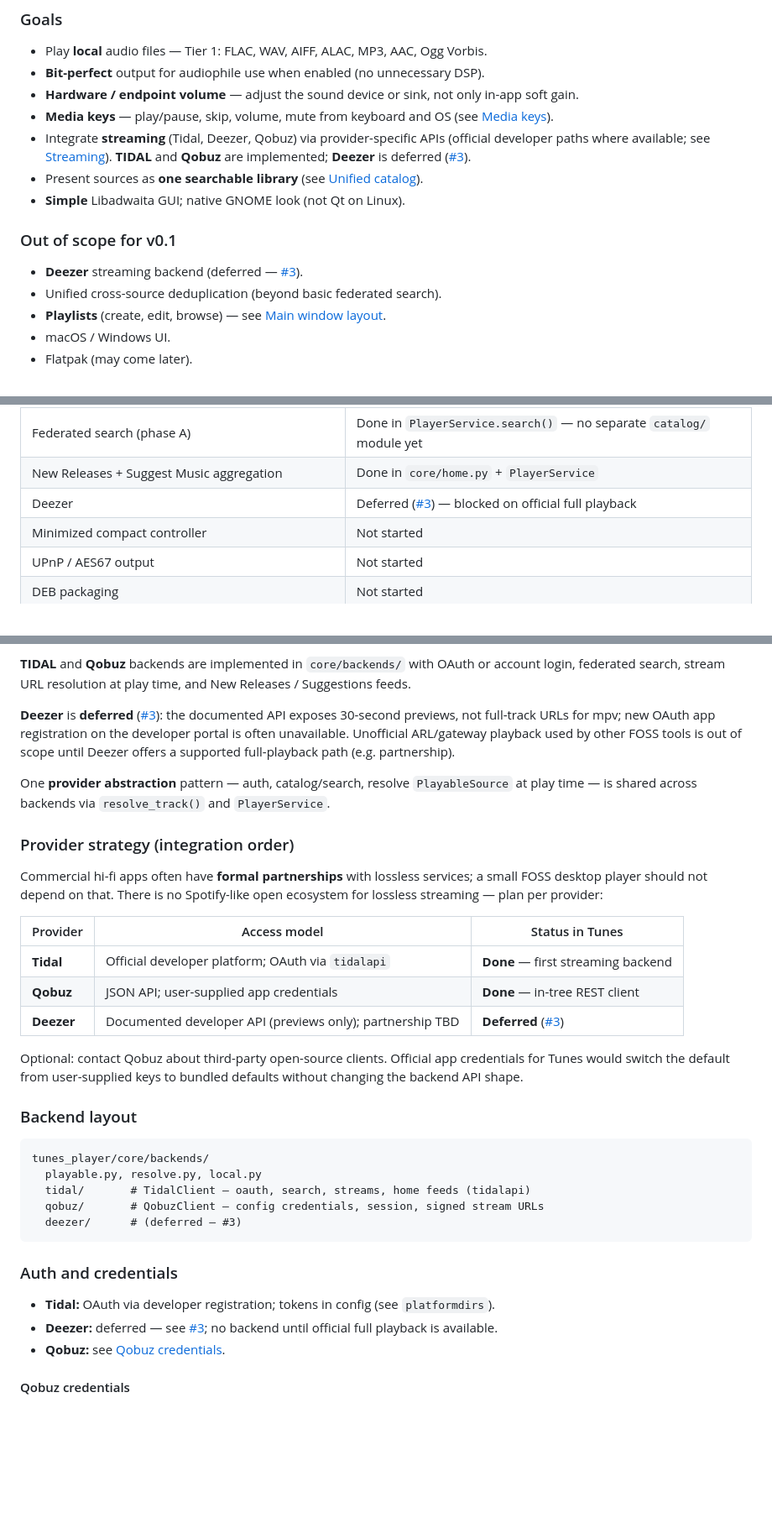
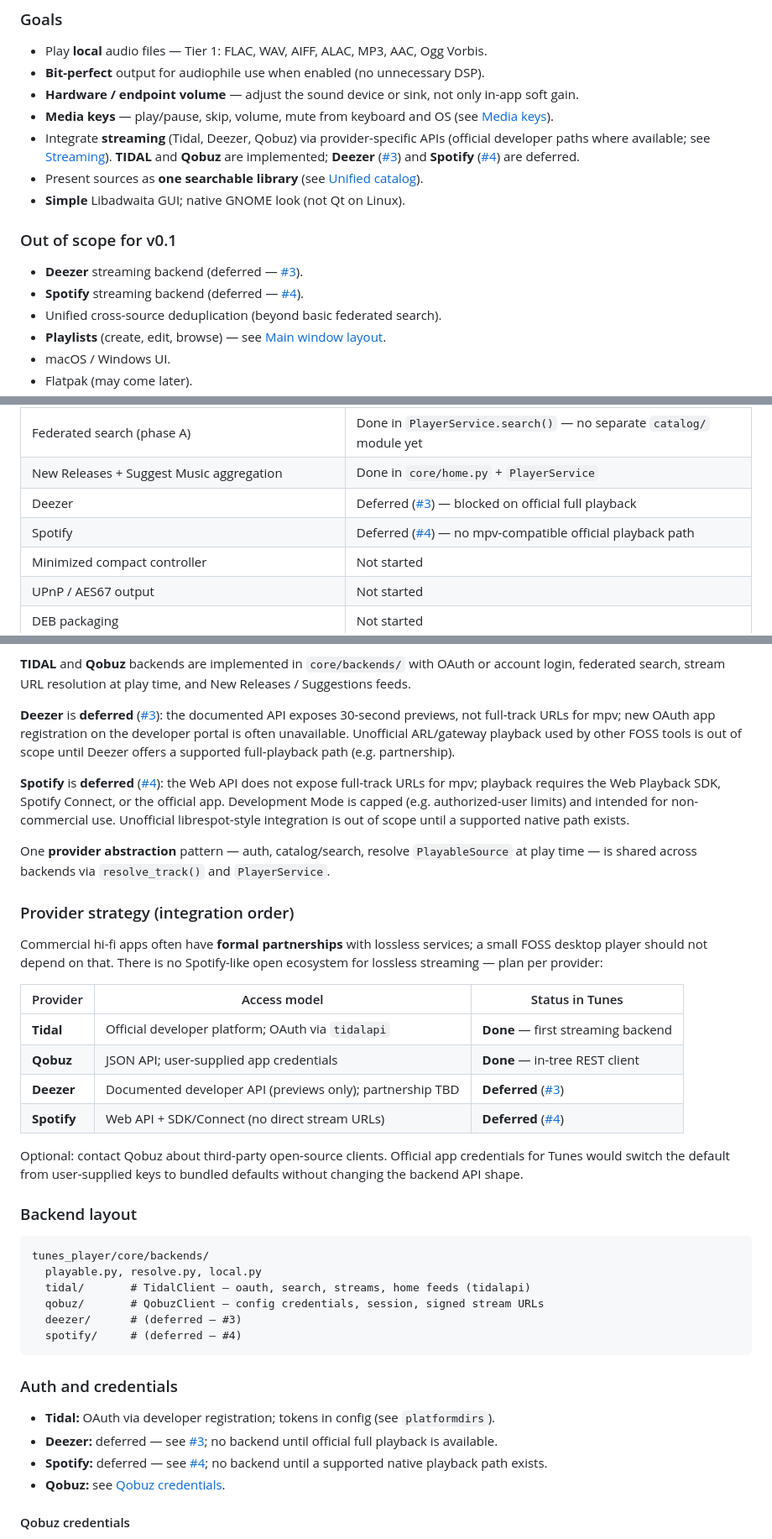
Before and after one commit to mbrennwa/tunes-player, a Markdown page: docs/ARCHITECTURE.md, 3 parts joined by grey strips. Shown at 84% size. Drawn GitHub-style; blank space fills up the shorter version.

Commit message:
Defer Spotify streaming until a supported native playback path exists
Official APIs do not expose full-track URLs for mpv; playback requires
Web Playback SDK, Connect, or the official app. Dev Mode is capped and
non-commercial. Unofficial librespot-style integration is out of scope.
Document deferral in ARCHITECTURE and README. Refs #4.

Co-authored-by: Cursor <cursoragent@cursor.com>

````diff
--- a/docs/ARCHITECTURE.md
+++ b/docs/ARCHITECTURE.md
@@ -26,13 +26,15 @@ live here.
   [Media keys](#media-keys-requirement)).
 - Integrate **streaming** (Tidal, Deezer, Qobuz) via provider-specific APIs
   (official developer paths where available; see [Streaming](#streaming)).
-  **TIDAL** and **Qobuz** are implemented; **Deezer** is deferred ([#3](https://github.com/mbrennwa/tunes-player/issues/3)).
+  **TIDAL** and **Qobuz** are implemented; **Deezer** ([#3](https://github.com/mbrennwa/tunes-player/issues/3))
+  and **Spotify** ([#4](https://github.com/mbrennwa/tunes-player/issues/4)) are deferred.
 - Present sources as **one searchable library** (see [Unified catalog](#unified-catalog)).
 - **Simple** Libadwaita GUI; native GNOME look (not Qt on Linux).
 
 ### Out of scope for v0.1
 
 - **Deezer** streaming backend (deferred — [#3](https://github.com/mbrennwa/tunes-player/issues/3)).
+- **Spotify** streaming backend (deferred — [#4](https://github.com/mbrennwa/tunes-player/issues/4)).
 - Unified cross-source deduplication (beyond basic federated search).
 - **Playlists** (create, edit, browse) — see [Main window layout](#main-window-layout-minimal).
 - macOS / Windows UI.
@@ -91,6 +93,7 @@ others) with rationale and collisions are in **[docs/NAMING.md](NAMING.md)**.
 | Federated search (phase A) | Done in `PlayerService.search()` — no separate `catalog/` module yet |
 | New Releases + Suggest Music aggregation | Done in `core/home.py` + `PlayerService` |
 | Deezer | Deferred ([#3](https://github.com/mbrennwa/tunes-player/issues/3)) — blocked on official full playback |
+| Spotify | Deferred ([#4](https://github.com/mbrennwa/tunes-player/issues/4)) — no mpv-compatible official playback path |
 | Minimized compact controller | Not started |
 | UPnP / AES67 output | Not started |
 | DEB packaging | Not started |
@@ -619,6 +622,12 @@ registration on the developer portal is often unavailable. Unofficial ARL/gatewa
 playback used by other FOSS tools is out of scope until Deezer offers a supported
 full-playback path (e.g. partnership).
 
+**Spotify** is **deferred** ([#4](https://github.com/mbrennwa/tunes-player/issues/4)): the Web API
+does not expose full-track URLs for mpv; playback requires the Web Playback SDK, Spotify
+Connect, or the official app. Development Mode is capped (e.g. authorized-user limits) and
+intended for non-commercial use. Unofficial librespot-style integration is out of scope
+until a supported native path exists.
+
 One **provider abstraction** pattern — auth, catalog/search, resolve `PlayableSource` at
 play time — is shared across backends via `resolve_track()` and `PlayerService`.
 
@@ -633,6 +642,7 @@ for lossless streaming — plan per provider:
 | **Tidal** | Official developer platform; OAuth via `tidalapi` | **Done** — first streaming backend |
 | **Qobuz** | JSON API; user-supplied app credentials | **Done** — in-tree REST client |
 | **Deezer** | Documented developer API (previews only); partnership TBD | **Deferred** ([#3](https://github.com/mbrennwa/tunes-player/issues/3)) |
+| **Spotify** | Web API + SDK/Connect (no direct stream URLs) | **Deferred** ([#4](https://github.com/mbrennwa/tunes-player/issues/4)) |
 
 Optional: contact Qobuz about third-party open-source clients. Official app credentials
 for Tunes would switch the default from user-supplied keys to bundled defaults without
@@ -646,12 +656,14 @@ tunes_player/core/backends/
   tidal/       # TidalClient — oauth, search, streams, home feeds (tidalapi)
   qobuz/       # QobuzClient — config credentials, session, signed stream URLs
   deezer/      # (deferred — #3)
+  spotify/     # (deferred — #4)
 ```
 
 ### Auth and credentials
 
 - **Tidal:** OAuth via developer registration; tokens in config (see `platformdirs`).
 - **Deezer:** deferred — see [#3](https://github.com/mbrennwa/tunes-player/issues/3); no backend until official full playback is available.
+- **Spotify:** deferred — see [#4](https://github.com/mbrennwa/tunes-player/issues/4); no backend until a supported native playback path exists.
 - **Qobuz:** see [Qobuz credentials](#qobuz-credentials).
 
 #### Qobuz credentials
````
Also changed, not shown: other parts of docs/ARCHITECTURE.md (+3 -0 lines), README.md (+1 -1 lines).
